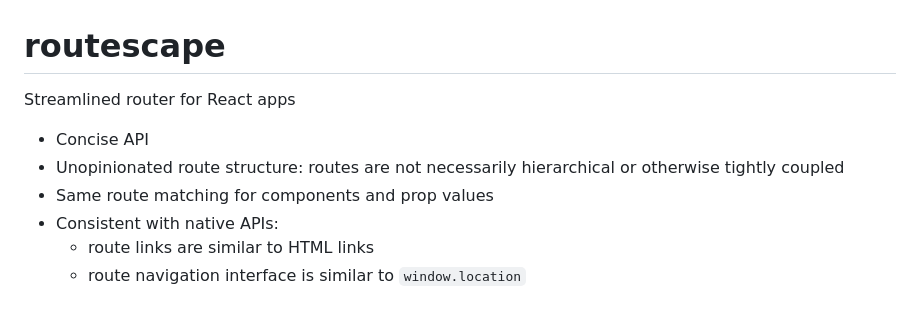
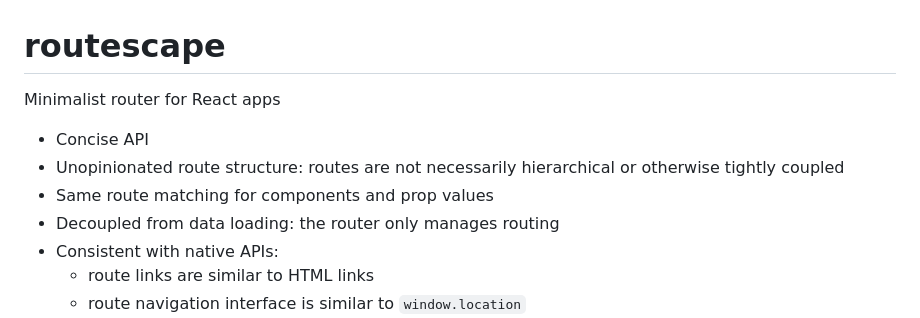
Before and after one commit to axtk/routescape, a Markdown page: README.md, the part around the change. Drawn GitHub-style.

Commit message:
update features in readme

```diff
--- a/README.md
+++ b/README.md
@@ -1,10 +1,11 @@
 # routescape
 
-Streamlined router for React apps
+Minimalist router for React apps
 
 - Concise API
 - Unopinionated route structure: routes are not necessarily hierarchical or otherwise tightly coupled
 - Same route matching for components and prop values
+- Decoupled from data loading: the router only manages routing
 - Consistent with native APIs:
     - route links are similar to HTML links
     - route navigation interface is similar to `window.location`
```
